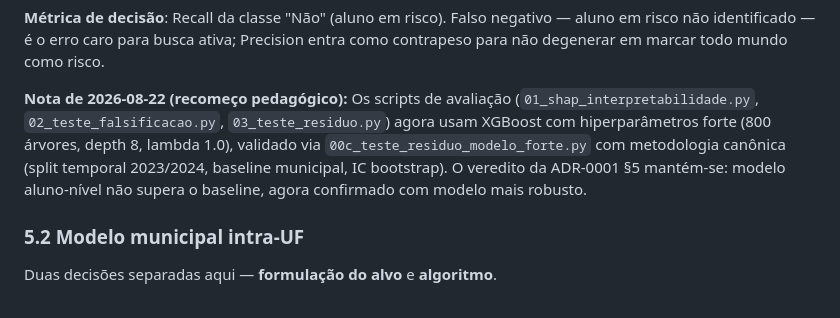
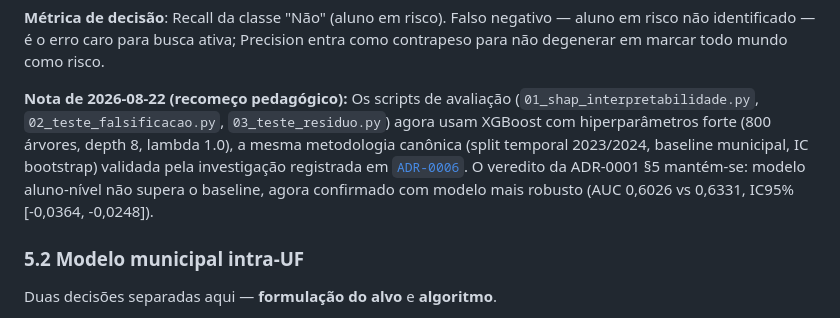
Before and after one commit to luizmaibashi/painel-alfabetizacao-cgu, a Markdown page: README.md, the part around the change. Rendered like a GitHub page.

```diff
--- a/README.md
+++ b/README.md
@@ -225,10 +225,12 @@ mundo como risco.
 **Nota de 2026-08-22 (recomeço pedagógico):** Os scripts de avaliação
 (`01_shap_interpretabilidade.py`, `02_teste_falsificacao.py`,
 `03_teste_residuo.py`) agora usam XGBoost com hiperparâmetros forte
-(800 árvores, depth 8, lambda 1.0), validado via `00c_teste_residuo_modelo_forte.py`
-com metodologia canônica (split temporal 2023/2024, baseline municipal, IC bootstrap).
+(800 árvores, depth 8, lambda 1.0), a mesma metodologia canônica (split
+temporal 2023/2024, baseline municipal, IC bootstrap) validada pela
+investigação registrada em [`ADR-0006`](docs/adr/0006-ceiling-analysis-como-gate-pre-treino.md).
 O veredito da ADR-0001 §5 mantém-se: modelo aluno-nível não supera o baseline,
-agora confirmado com modelo mais robusto.
+agora confirmado com modelo mais robusto (AUC 0,6026 vs 0,6331, IC95%
+[-0,0364, -0,0248]).
 
 ### 5.2 Modelo municipal intra-UF
 
```
Also changed, not shown: docs/adr/0006-ceiling-analysis-como-gate-pre-treino.md (added, +229 -0 lines).
